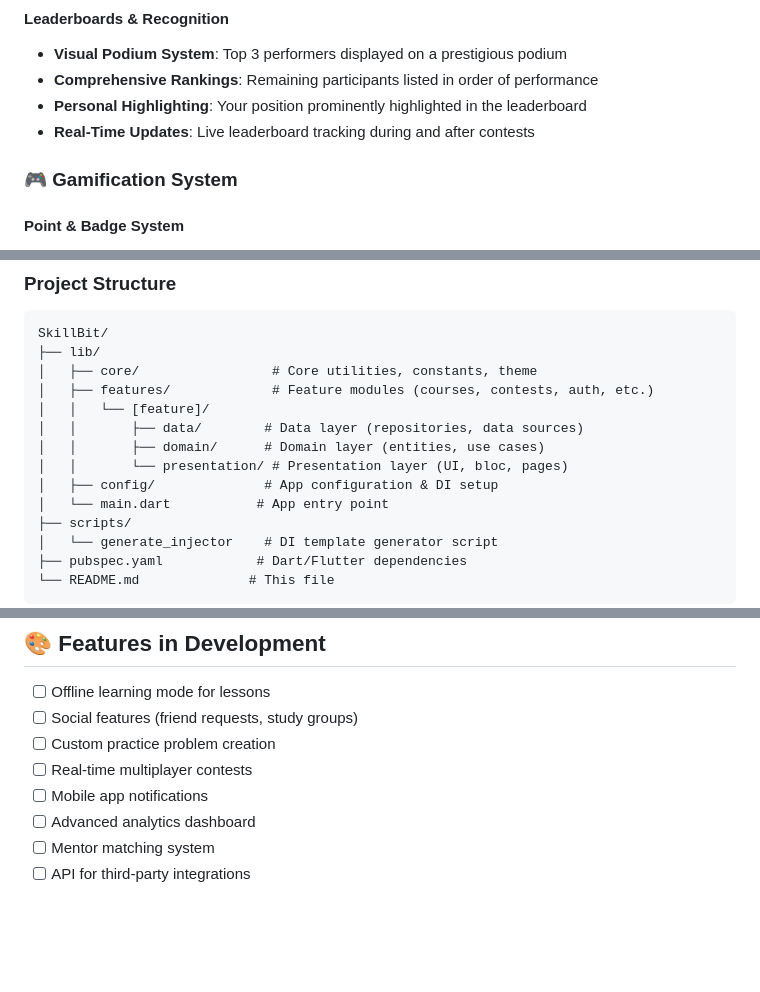
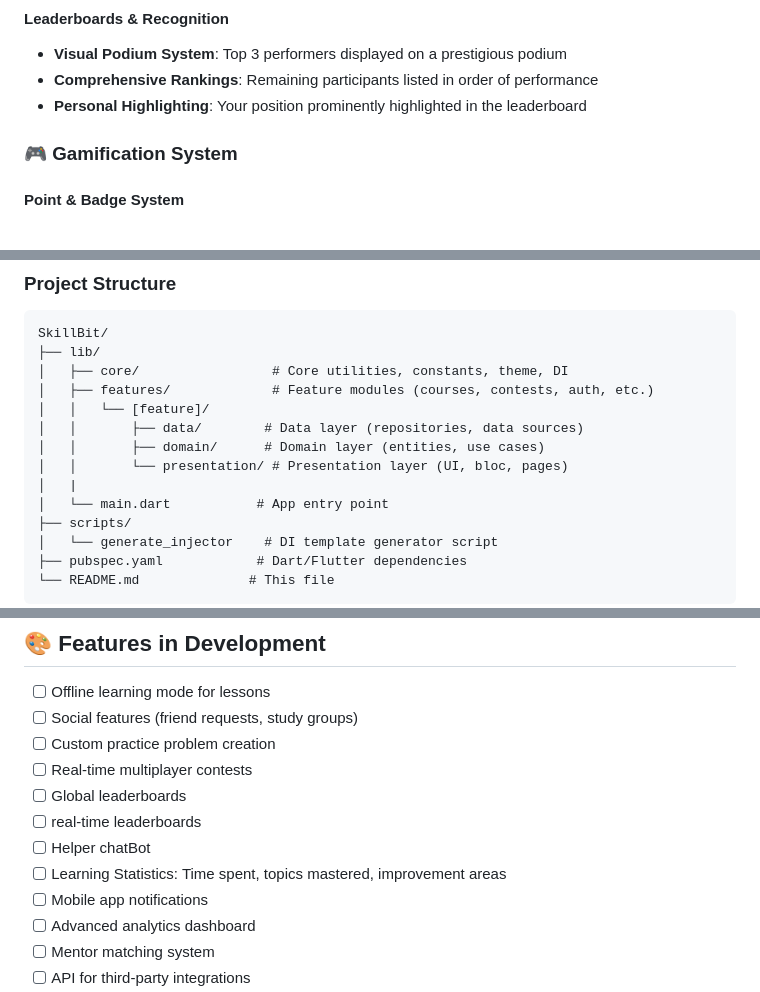
Before and after one commit to Phly101/SkillBit, a Markdown page: README.md, 3 parts joined by grey strips. Rendered like a GitHub page; blank space fills up the shorter version.

````diff
--- a/README.md
+++ b/README.md
@@ -57,7 +57,7 @@ Whether you're just starting your programming journey or looking to strengthen y
 - **Visual Podium System**: Top 3 performers displayed on a prestigious podium
 - **Comprehensive Rankings**: Remaining participants listed in order of performance
 - **Personal Highlighting**: Your position prominently highlighted in the leaderboard
-- **Real-Time Updates**: Live leaderboard tracking during and after contests
+
 
 ### 🎮 Gamification System
 
@@ -105,13 +105,13 @@ Whether you're just starting your programming journey or looking to strengthen y
 ```
 SkillBit/
 ├── lib/
-│   ├── core/                 # Core utilities, constants, theme
+│   ├── core/                 # Core utilities, constants, theme, DI
 │   ├── features/             # Feature modules (courses, contests, auth, etc.)
 │   │   └── [feature]/
 │   │       ├── data/        # Data layer (repositories, data sources)
 │   │       ├── domain/      # Domain layer (entities, use cases)
 │   │       └── presentation/ # Presentation layer (UI, bloc, pages)
-│   ├── config/              # App configuration & DI setup
+│   |
 │   └── main.dart           # App entry point
 ├── scripts/
 │   └── generate_injector    # DI template generator script
@@ -349,6 +333,10 @@ See `pubspec.yaml` for the complete list of dependencies.
 - [ ] Social features (friend requests, study groups)
 - [ ] Custom practice problem creation
 - [ ] Real-time multiplayer contests
+- [ ] Global leaderboards
+- [ ] real-time leaderboards
+- [ ] Helper chatBot
+- [ ] Learning Statistics: Time spent, topics mastered, improvement areas
 - [ ] Mobile app notifications
 - [ ] Advanced analytics dashboard
 - [ ] Mentor matching system
````
Also changed, not shown: other parts of README.md (+14 -30 lines).
